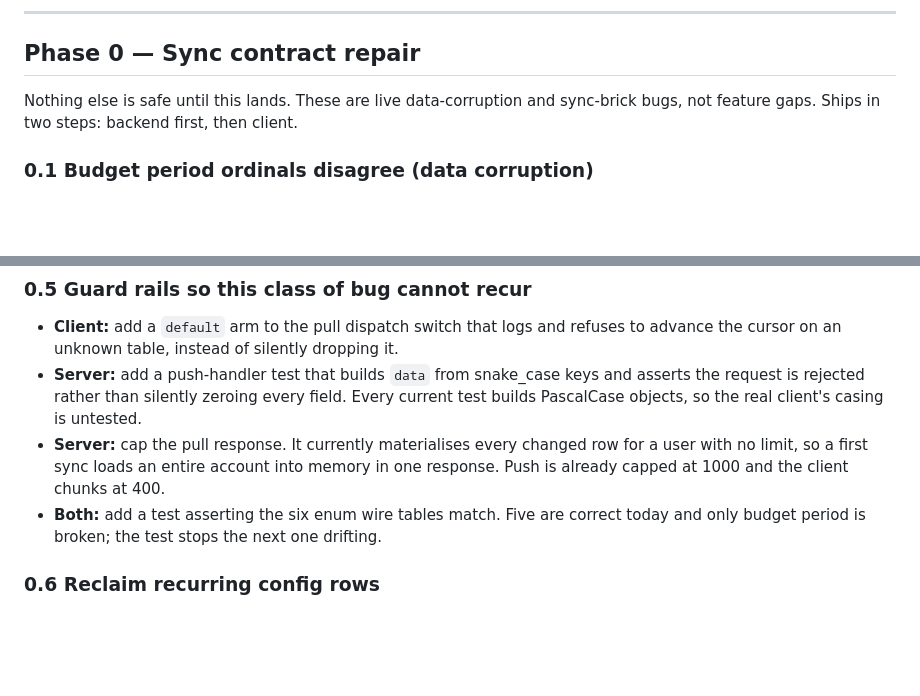
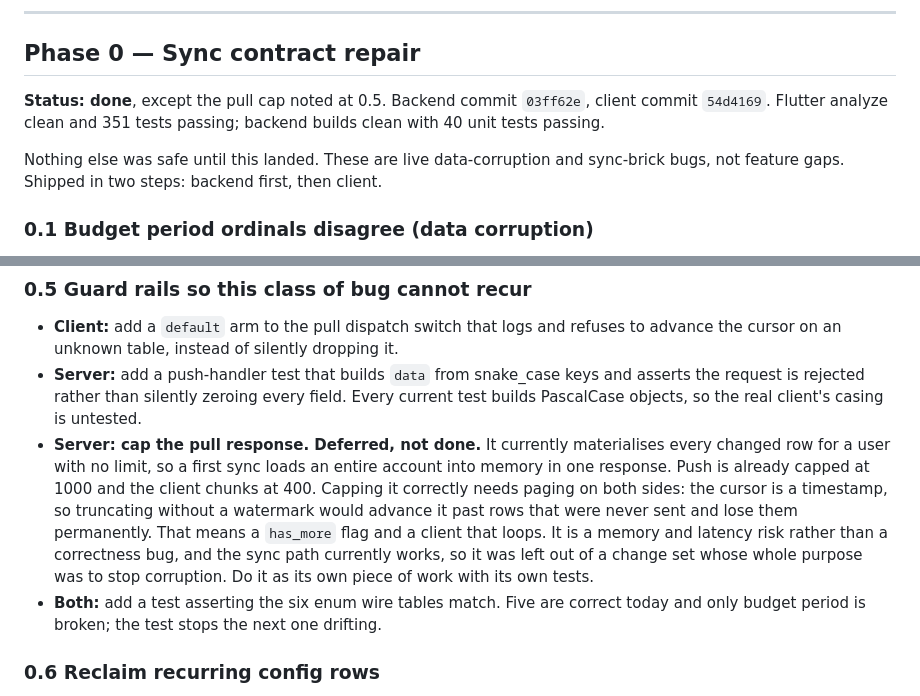
Before and after one commit to theprantadutta/the_accountant, a Markdown page: docs/ROADMAP.md, 2 parts joined by grey strips. GitHub-like rendering; blank space fills up the shorter version.

Commit message:
Record what phase zero actually shipped, and what it did not

```diff
--- a/docs/ROADMAP.md
+++ b/docs/ROADMAP.md
@@ -27,7 +27,9 @@ Three more standing rules, drawn from how the code already works:
 
 ## Phase 0 — Sync contract repair
 
-Nothing else is safe until this lands. These are live data-corruption and sync-brick bugs, not feature gaps. Ships in two steps: backend first, then client.
+**Status: done**, except the pull cap noted at 0.5. Backend commit `03ff62e`, client commit `54d4169`. Flutter analyze clean and 351 tests passing; backend builds clean with 40 unit tests passing.
+
+Nothing else was safe until this landed. These are live data-corruption and sync-brick bugs, not feature gaps. Shipped in two steps: backend first, then client.
 
 ### 0.1 Budget period ordinals disagree (data corruption)
 
@@ -90,7 +92,7 @@ The sync-status endpoint reports nine tables including exchange rates and associ
 
 - **Client:** add a `default` arm to the pull dispatch switch that logs and refuses to advance the cursor on an unknown table, instead of silently dropping it.
 - **Server:** add a push-handler test that builds `data` from snake_case keys and asserts the request is rejected rather than silently zeroing every field. Every current test builds PascalCase objects, so the real client's casing is untested.
-- **Server:** cap the pull response. It currently materialises every changed row for a user with no limit, so a first sync loads an entire account into memory in one response. Push is already capped at 1000 and the client chunks at 400.
+- **Server: cap the pull response. Deferred, not done.** It currently materialises every changed row for a user with no limit, so a first sync loads an entire account into memory in one response. Push is already capped at 1000 and the client chunks at 400. Capping it correctly needs paging on both sides: the cursor is a timestamp, so truncating without a watermark would advance it past rows that were never sent and lose them permanently. That means a `has_more` flag and a client that loops. It is a memory and latency risk rather than a correctness bug, and the sync path currently works, so it was left out of a change set whose whole purpose was to stop corruption. Do it as its own piece of work with its own tests.
 - **Both:** add a test asserting the six enum wire tables match. Five are correct today and only budget period is broken; the test stops the next one drifting.
 
 ### 0.6 Reclaim recurring config rows
```
